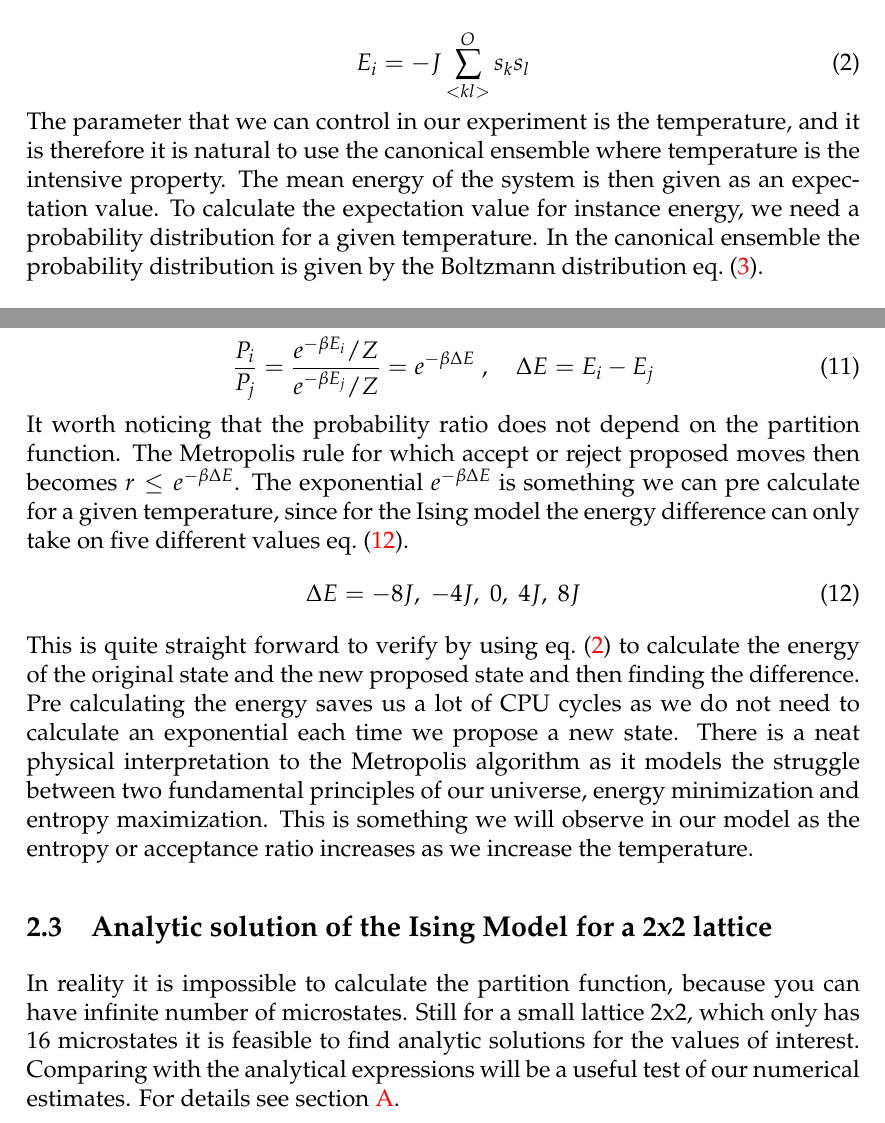
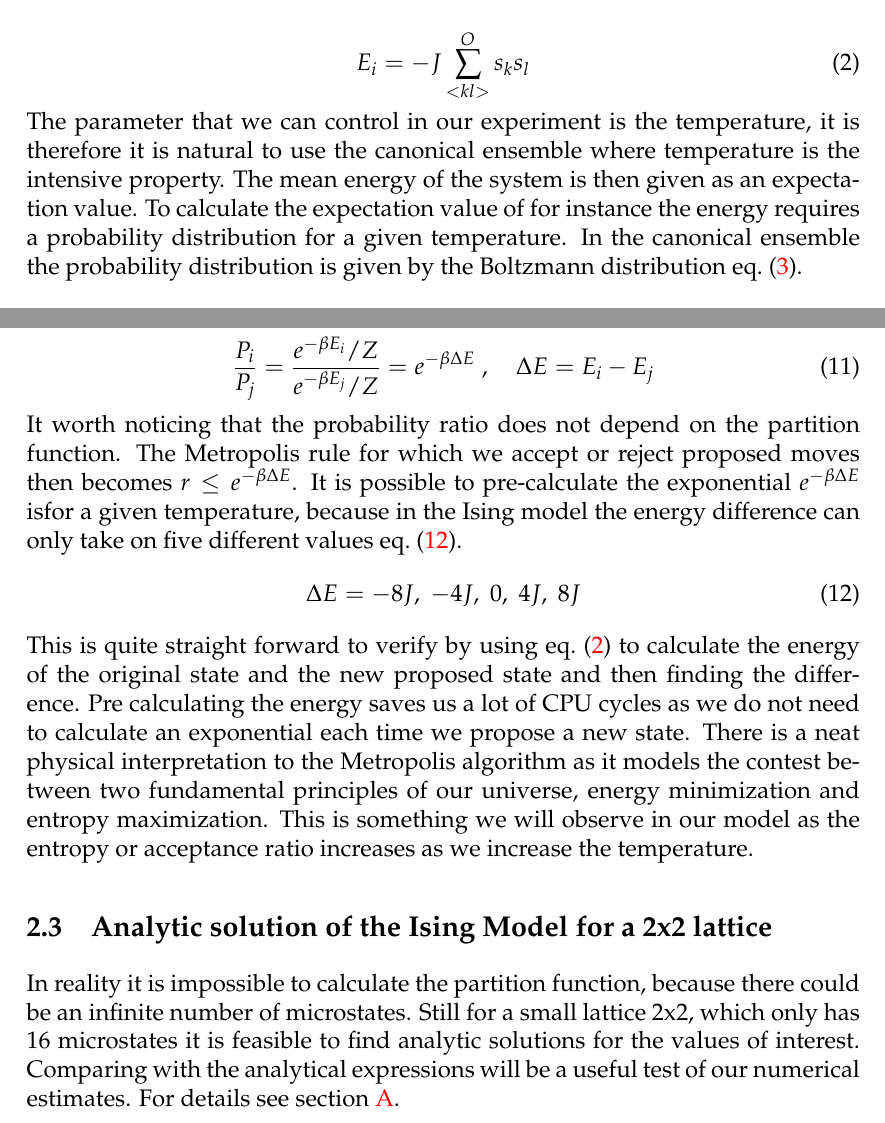
Before and after one commit to ejgal/FYS4150, a LaTeX document (Project4/latex/main.tex, which reads Project4/latex/methods.tex): two parts of pages 3 and 5 of 16, joined at a grey line, cut so that both start at the same text. Compiled offline with pdfLaTeX.

Commit message:
fix spelling

```diff
--- a/Project4/latex/methods.tex
+++ b/Project4/latex/methods.tex
@@ -20,13 +20,13 @@ nearest neighbour only.
 \begin{equation}\label{eq:ising}
   E_i = -J\sum_{<kl>}^{O} s_k s_l
 \end{equation}
-The parameter that we can control in our experiment is the temperature, and it
+The parameter that we can control in our experiment is the temperature, it
 is therefore it is natural to
 use the canonical ensemble where temperature is the intensive property. The
 mean energy of the system is then given as an expectation value. To calculate
-the expectation value for instance energy, we need a probability distribution
-for a given temperature. In the canonical ensemble the probability distribution
-is given by the Boltzmann distribution \cref{eq:Boltzmann}.
+the expectation value of for instance the energy requires a probability
+distribution for a given temperature. In the canonical ensemble the probability
+distribution is given by the Boltzmann distribution \cref{eq:Boltzmann}.
 
 \begin{equation}\label{eq:Boltzmann}
   P_i(\beta) = \frac{e^{-\beta E_i}}{Z}
@@ -96,11 +96,11 @@ probability distribution in both states are given by the Boltzmann distribution
   \frac{P_i}{P_j} = \frac{e^{-\beta E_i}/Z}{e^{-\beta E_j}/Z} = e^{-\beta \Delta E} \; , \quad \Delta E = E_i - E_j
 \end{equation}
 It worth noticing that the probability ratio does not depend on the partition
-function. The Metropolis rule for which accept or reject proposed moves then
-becomes $r \leq e^{-\beta \Delta E}$. The exponential $e^{-\beta \Delta E}$ is
-something we can
-pre calculate for a given temperature, since for the Ising
-model the energy difference can only take on five different values \cref{eq:deltaE}.
+function. The Metropolis rule for which we accept or reject proposed moves then
+becomes $r \leq e^{-\beta \Delta E}$. It is possible to pre-calculate the
+exponential $e^{-\beta \Delta E}$ isfor a given temperature, because in the
+Ising model the energy difference can only take on five different values
+\cref{eq:deltaE}.
 \begin{equation}\label{eq:deltaE}
   \Delta E = -8J, \; -4J, \; 0, \; 4J, \; 8J
 \end{equation}
@@ -109,16 +109,16 @@ the energy of the original state and the new proposed
 state and then finding the difference. Pre calculating the energy saves us a lot
 of CPU cycles as we do not need to calculate an exponential each time we propose
 a new state. There is a neat physical interpretation to the Metropolis
-algorithm as it models the struggle between two fundamental principles of our
+algorithm as it models the contest between two fundamental principles of our
 universe, energy minimization and entropy maximization. This is something we
 will observe in our model as the entropy or acceptance ratio increases as we
 increase the temperature.
 
 
 \subsection{Analytic solution of the Ising Model for a 2x2 lattice}
-In reality it is impossible to calculate the partition function, because you can
-have infinite number of microstates. Still for a small lattice 2x2, which only
-has 16 microstates it is
+In reality it is impossible to calculate the partition function, because there
+could be an infinite number of microstates. Still for a small lattice 2x2, which
+only has 16 microstates it is
 feasible to find analytic solutions for the values of
 interest. Comparing with the analytical expressions will be a useful test of our
 numerical estimates. For details see \cref{app:analytic}.
```
Also changed, not shown: Project4/latex/introduction.tex (+3 -3 lines), Project4/latex/results.tex (+2 -4 lines), Project4/latex/methods.tex (34 more changed lines).
